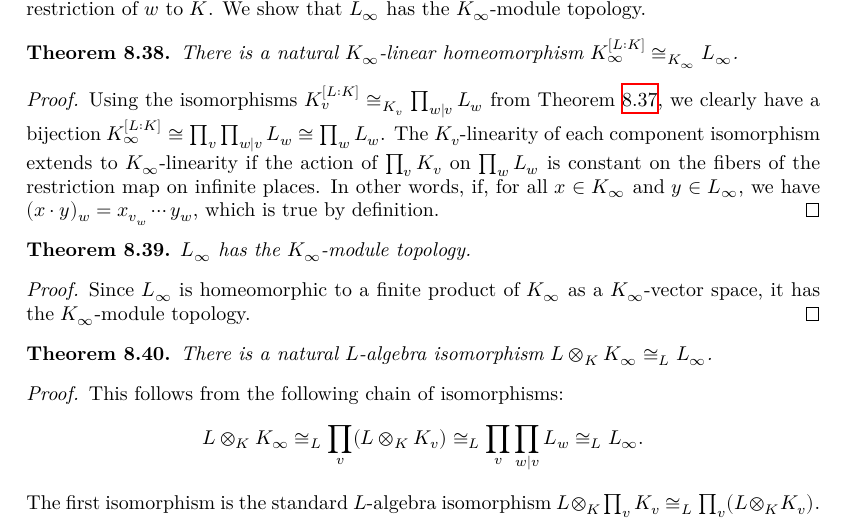
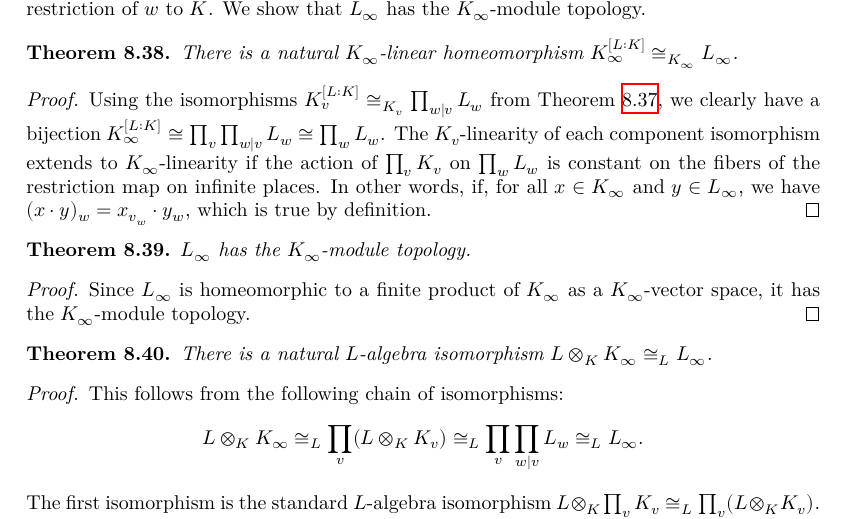
Before and after one commit to ImperialCollegeLondon/FLT, a LaTeX thesis (blueprint/src/print.tex, which reads blueprint/src/chapter/AdeleMiniproject.tex): part of page 46 of 69, cut so that both start at the same text. Compiled offline with XeLaTeX.

Commit message:
Update blueprint/src/chapter/AdeleMiniproject.tex
Co-authored-by: Kevin Buzzard <k.buzzard@imperial.ac.uk>

```diff
--- a/blueprint/src/chapter/AdeleMiniproject.tex
+++ b/blueprint/src/chapter/AdeleMiniproject.tex
@@ -785,7 +785,7 @@ We show that $L_{\infty}$ has the $K_{\infty}$-module topology.
   action of $\prod_v K_v$ on $\prod_w L_w$ is constant on the fibers of the restriction map on
   infinite places.
   In other words, if, for all $x \in K_{\infty}$ and $y \in L_{\infty}$, we have
-  $(x \cdot y)_w = x_{v_w} \cdots y_w$, which is true by definition.
+  $(x \cdot y)_w = x_{v_w} \cdot y_w$, which is true by definition.
 \end{proof}
 
 \begin{theorem}
```
